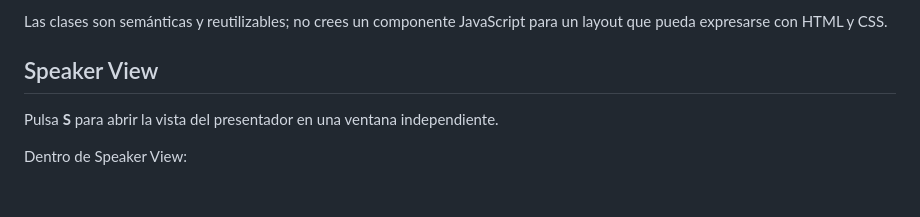
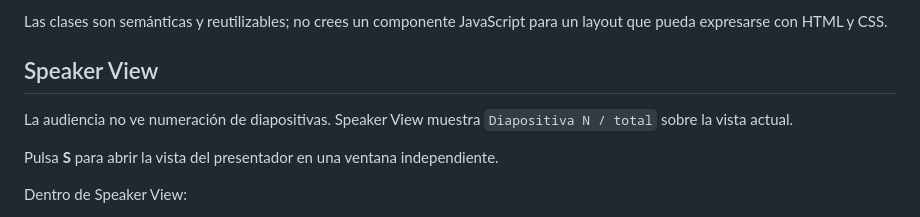
Before and after one commit to antoniorani/template-diapositivas-aepd, a Markdown page: README.md, the part around the change. Drawn GitHub-style; blank space fills up the shorter version.

Commit message:
Documenta numeración exclusiva de Speaker View

```diff
--- a/README.md
+++ b/README.md
@@ -47,6 +47,9 @@ No es necesario conservar todas las slides de ejemplo. Están aquí como catálo
 Las clases son semánticas y reutilizables; no crees un componente JavaScript para un layout que pueda expresarse con HTML y CSS.
 
 ## Speaker View
+
+La audiencia no ve numeración de diapositivas. Speaker View muestra `Diapositiva N / total` sobre la vista actual.
+
 
 Pulsa **S** para abrir la vista del presentador en una ventana independiente.
 
```
